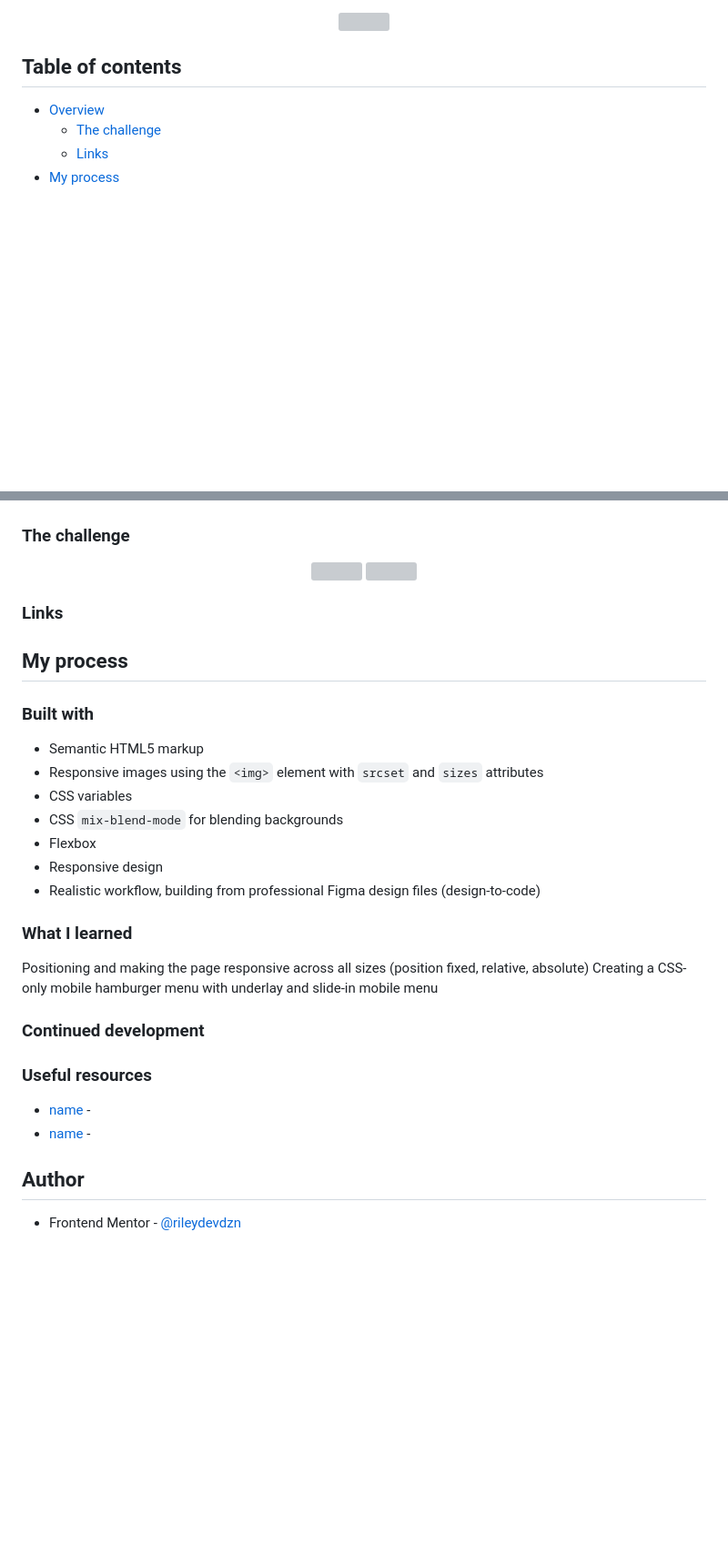
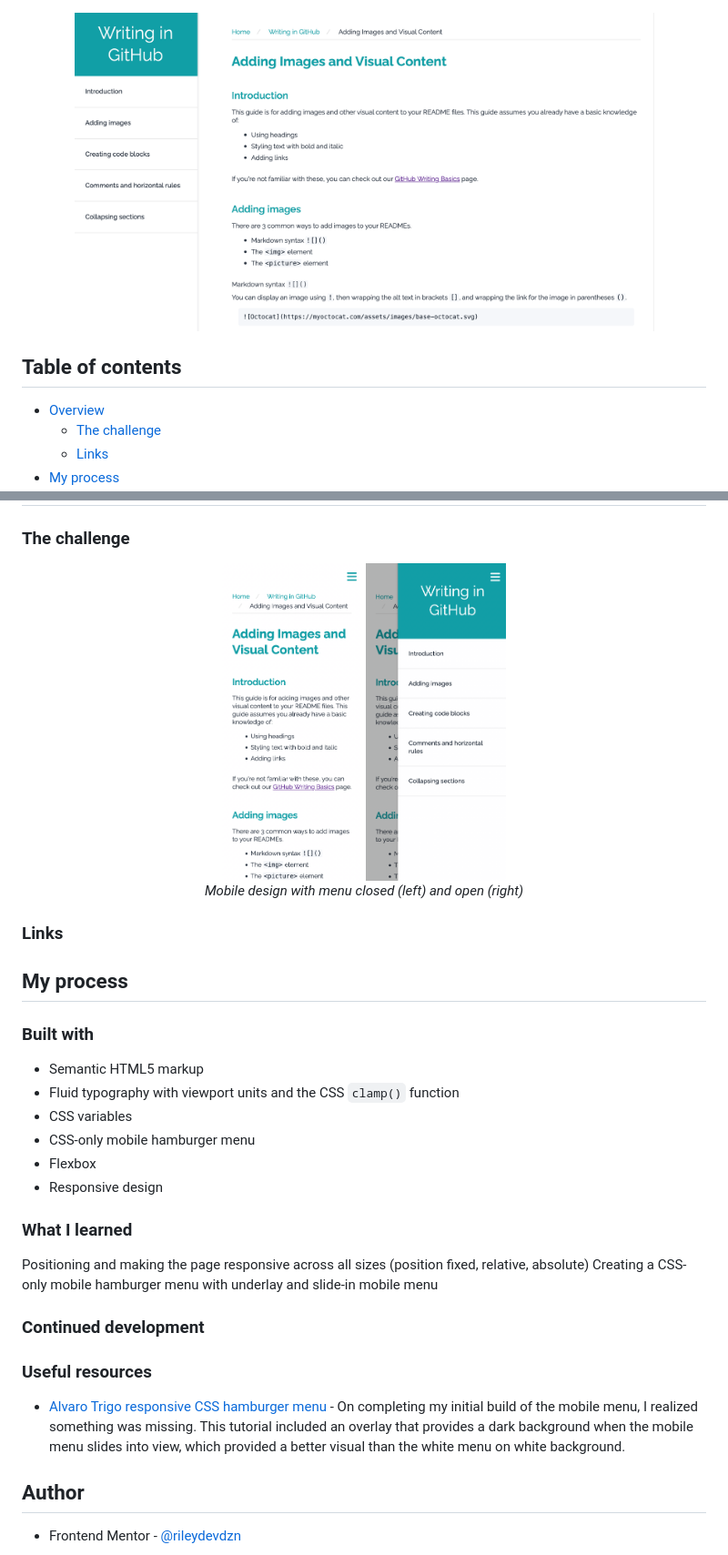
Before and after one commit to rileydevdzn/sass-tech-doc, a Markdown page: README.md, 2 parts joined by grey strips. Shown at 91% size. Rendered like a GitHub page; pictures changed too: techdoc mobile-open.png; blank space fills up the shorter version; grey boxes are pictures that could not be loaded.

Commit message:
Update styling

```diff
--- a/README.md
+++ b/README.md
@@ -1,7 +1,7 @@
 <div align="center">
   <img
-    src=""
-    alt=""
+    src="./sass techdoc.png"
+    alt="Technical documentation page with guidance for how to add images and visual elements when writing in GitHub"
     height="350px">
 </div>
 
@@ -27,14 +27,14 @@
 
 <div align="center">
   <img
-    src=""
-    alt=""
+    src="./techdoc mobile-closed.png"
+    alt="Mobile version of technical documentation page showing hamburger menu in upper right corner"
     height="350px">
   <img
-    src=""
-    alt=""
+    src="./techdoc mobile-open.png"
+    alt="Mobile version of technical documentation page showing visible navigation menu after clicking hamburger menu"
     height="350px">
-  <p><em><em></p>
+  <p><em>Mobile design with menu closed (left) and open (right)<em></p>
 </div>
 
 ### Links
@@ -46,12 +46,11 @@
 ### Built with
 
 - Semantic HTML5 markup
-- Responsive images using the `<img>` element with `srcset` and `sizes` attributes
+- Fluid typography with viewport units and the CSS `clamp()` function
 - CSS variables
-- CSS `mix-blend-mode` for blending backgrounds
+- CSS-only mobile hamburger menu
 - Flexbox
 - Responsive design
-- Realistic workflow, building from professional Figma design files (design-to-code)
 
 
 ### What I learned
@@ -65,8 +64,7 @@ Creating a CSS-only mobile hamburger menu with underlay and slide-in mobile menu
 
 ### Useful resources
 
-- [name]() -
-- [name]() -
+- [Alvaro Trigo responsive CSS hamburger menu](https://alvarotrigo.com/blog/hamburger-menu-css-responsive/) - On completing my initial build of the mobile menu, I realized something was missing. This tutorial included an overlay that provides a dark background when the mobile menu slides into view, which provided a better visual than the white menu on white background.
 
 ## Author
 
```
Also changed, not shown: 4 other files.
